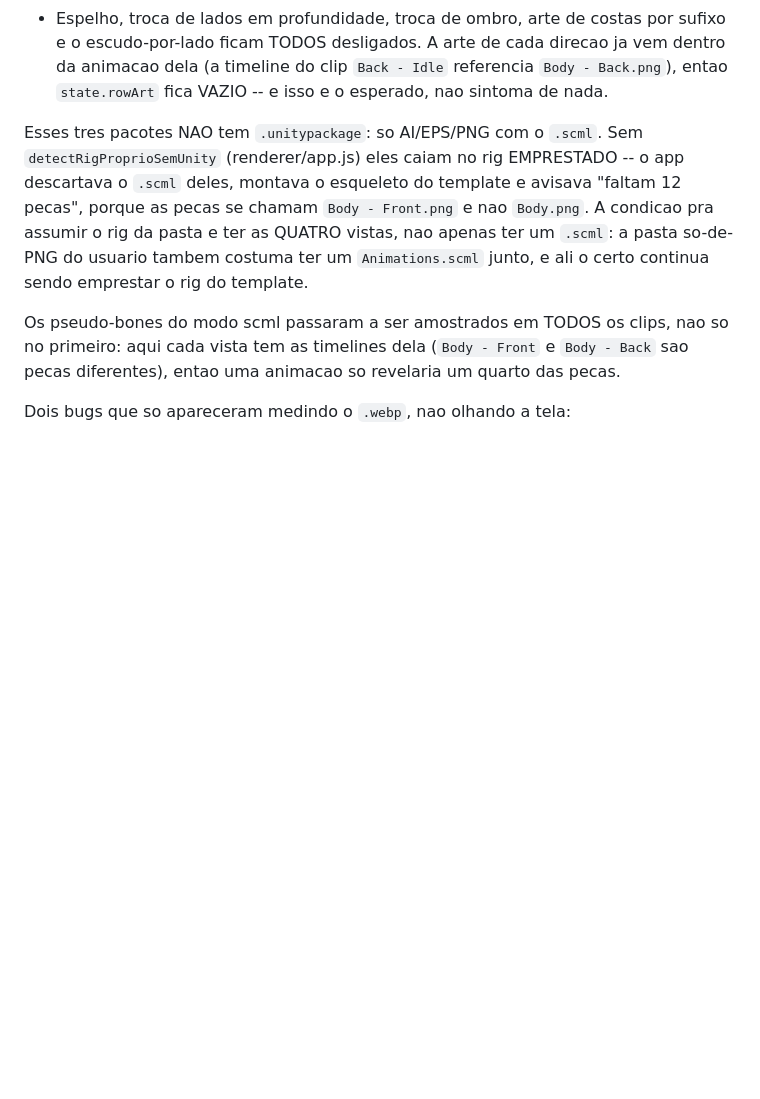
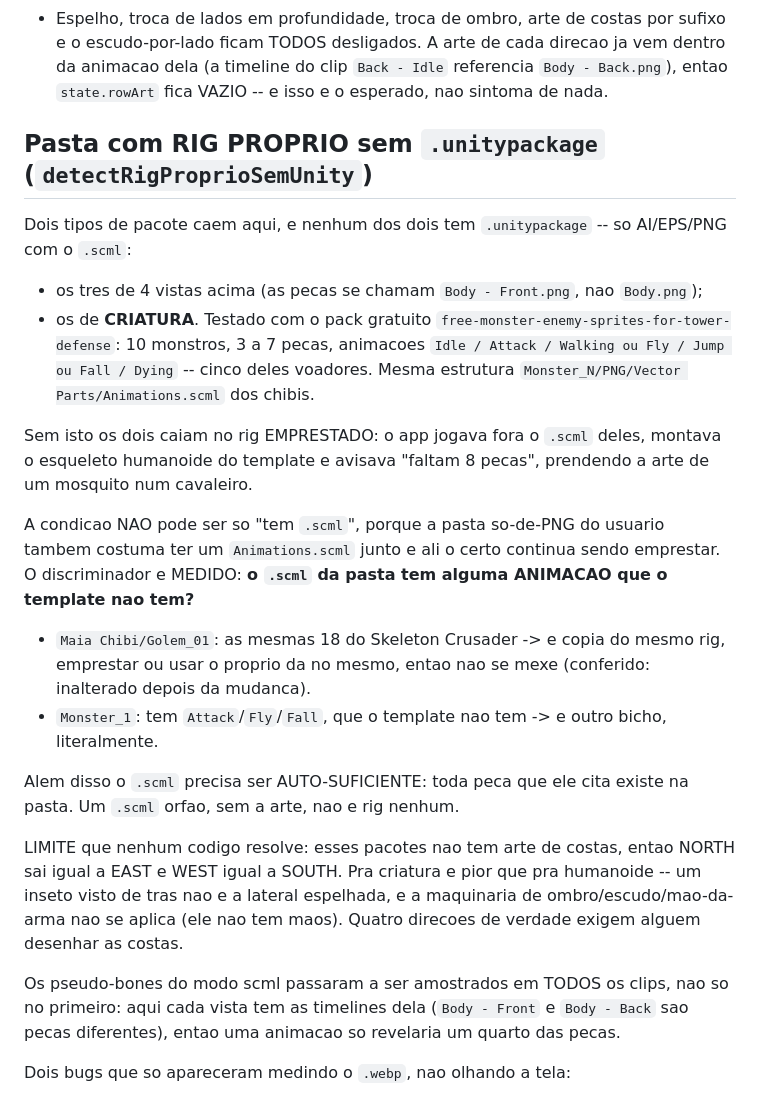
Before and after one commit to PilotodeMouse/character-studio, a Markdown page: CLAUDE.md, the part around the change. Rendered like a GitHub page; blank space fills up the shorter version.

Commit message:
docs: corrige a condicao de deteccao do rig proprio no CLAUDE.md
A secao dizia que o app so assume o rig da pasta quando ha as QUATRO vistas --
era verdade quando foi escrita e deixou de ser no mesmo dia, quando a condicao
passou a ser "tem animacao que o template nao tem" pra aceitar os pacotes de
criatura. Documenta tambem o teste com o pack gratuito de monstros e o limite
da arte de costas, que nenhum codigo resolve.

Co-Authored-By: Claude Opus 5 <noreply@anthropic.com>

```diff
--- a/CLAUDE.md
+++ b/CLAUDE.md
@@ -210,12 +210,31 @@ misturar os dois. Guardado em `state.nativeViews`, e dali:
   `Back - Idle` referencia `Body - Back.png`), entao `state.rowArt` fica VAZIO -- e isso e o esperado, nao
   sintoma de nada.
 
-Esses tres pacotes NAO tem `.unitypackage`: so AI/EPS/PNG com o `.scml`. Sem `detectRigProprioSemUnity`
-(renderer/app.js) eles caiam no rig EMPRESTADO -- o app descartava o `.scml` deles, montava o esqueleto do
-template e avisava "faltam 12 pecas", porque as pecas se chamam `Body - Front.png` e nao `Body.png`. A
-condicao pra assumir o rig da pasta e ter as QUATRO vistas, nao apenas ter um `.scml`: a pasta so-de-PNG do
-usuario tambem costuma ter um `Animations.scml` junto, e ali o certo continua sendo emprestar o rig do
-template.
+## Pasta com RIG PROPRIO sem `.unitypackage` (`detectRigProprioSemUnity`)
+
+Dois tipos de pacote caem aqui, e nenhum dos dois tem `.unitypackage` -- so AI/EPS/PNG com o `.scml`:
+- os tres de 4 vistas acima (as pecas se chamam `Body - Front.png`, nao `Body.png`);
+- os de **CRIATURA**. Testado com o pack gratuito `free-monster-enemy-sprites-for-tower-defense`: 10
+  monstros, 3 a 7 pecas, animacoes `Idle / Attack / Walking ou Fly / Jump ou Fall / Dying` -- cinco deles
+  voadores. Mesma estrutura `Monster_N/PNG/Vector Parts/Animations.scml` dos chibis.
+
+Sem isto os dois caiam no rig EMPRESTADO: o app jogava fora o `.scml` deles, montava o esqueleto humanoide
+do template e avisava "faltam 8 pecas", prendendo a arte de um mosquito num cavaleiro.
+
+A condicao NAO pode ser so "tem `.scml`", porque a pasta so-de-PNG do usuario tambem costuma ter um
+`Animations.scml` junto e ali o certo continua sendo emprestar. O discriminador e MEDIDO: **o `.scml` da
+pasta tem alguma ANIMACAO que o template nao tem?**
+- `Maia Chibi/Golem_01`: as mesmas 18 do Skeleton Crusader -> e copia do mesmo rig, emprestar ou usar o
+  proprio da no mesmo, entao nao se mexe (conferido: inalterado depois da mudanca).
+- `Monster_1`: tem `Attack`/`Fly`/`Fall`, que o template nao tem -> e outro bicho, literalmente.
+
+Alem disso o `.scml` precisa ser AUTO-SUFICIENTE: toda peca que ele cita existe na pasta. Um `.scml` orfao,
+sem a arte, nao e rig nenhum.
+
+LIMITE que nenhum codigo resolve: esses pacotes nao tem arte de costas, entao NORTH sai igual a EAST e WEST
+igual a SOUTH. Pra criatura e pior que pra humanoide -- um inseto visto de tras nao e a lateral espelhada,
+e a maquinaria de ombro/escudo/mao-da-arma nao se aplica (ele nao tem maos). Quatro direcoes de verdade
+exigem alguem desenhar as costas.
 
 Os pseudo-bones do modo scml passaram a ser amostrados em TODOS os clips, nao so no primeiro: aqui cada
 vista tem as timelines dela (`Body - Front` e `Body - Back` sao pecas diferentes), entao uma animacao so
```
